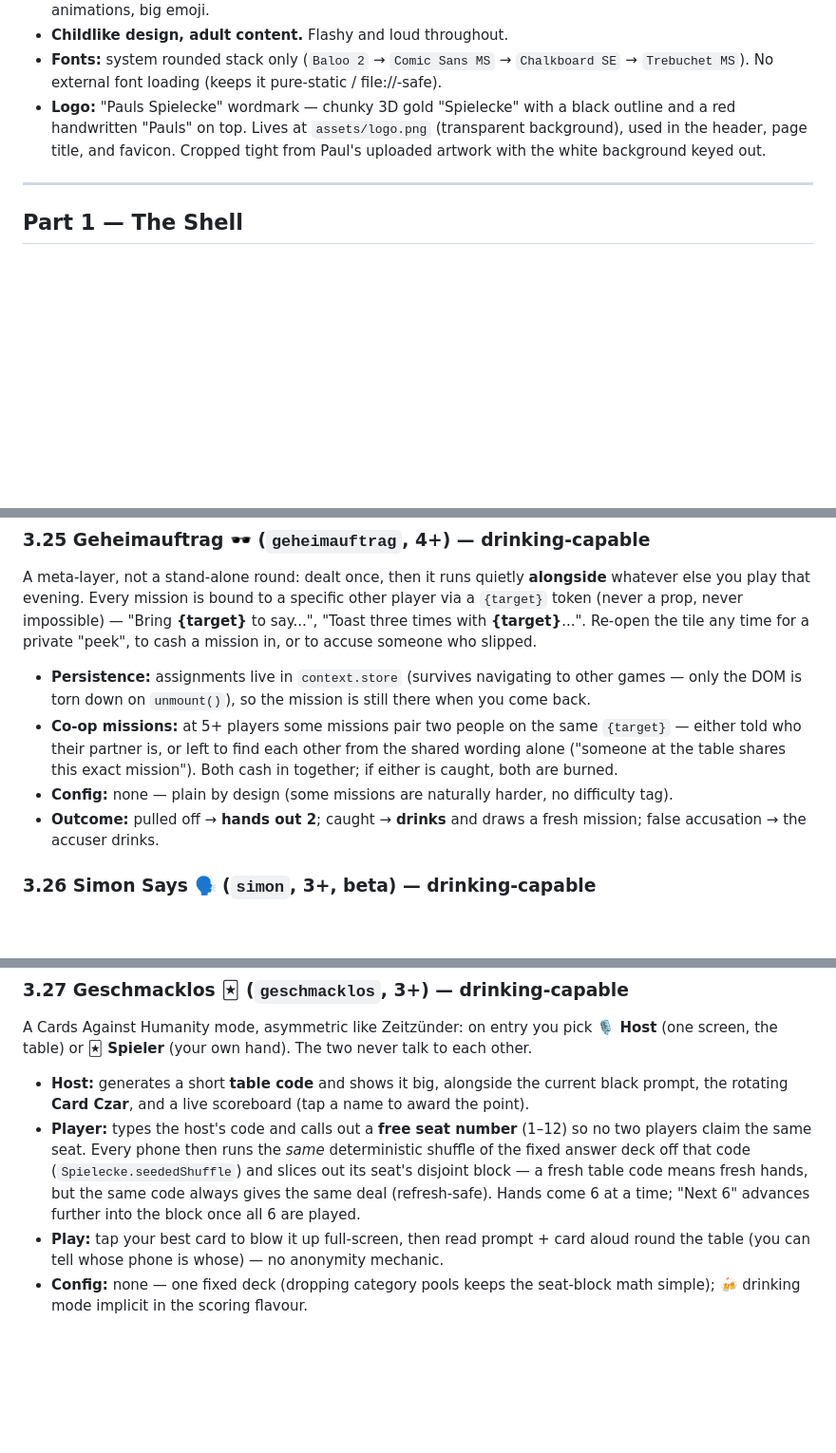
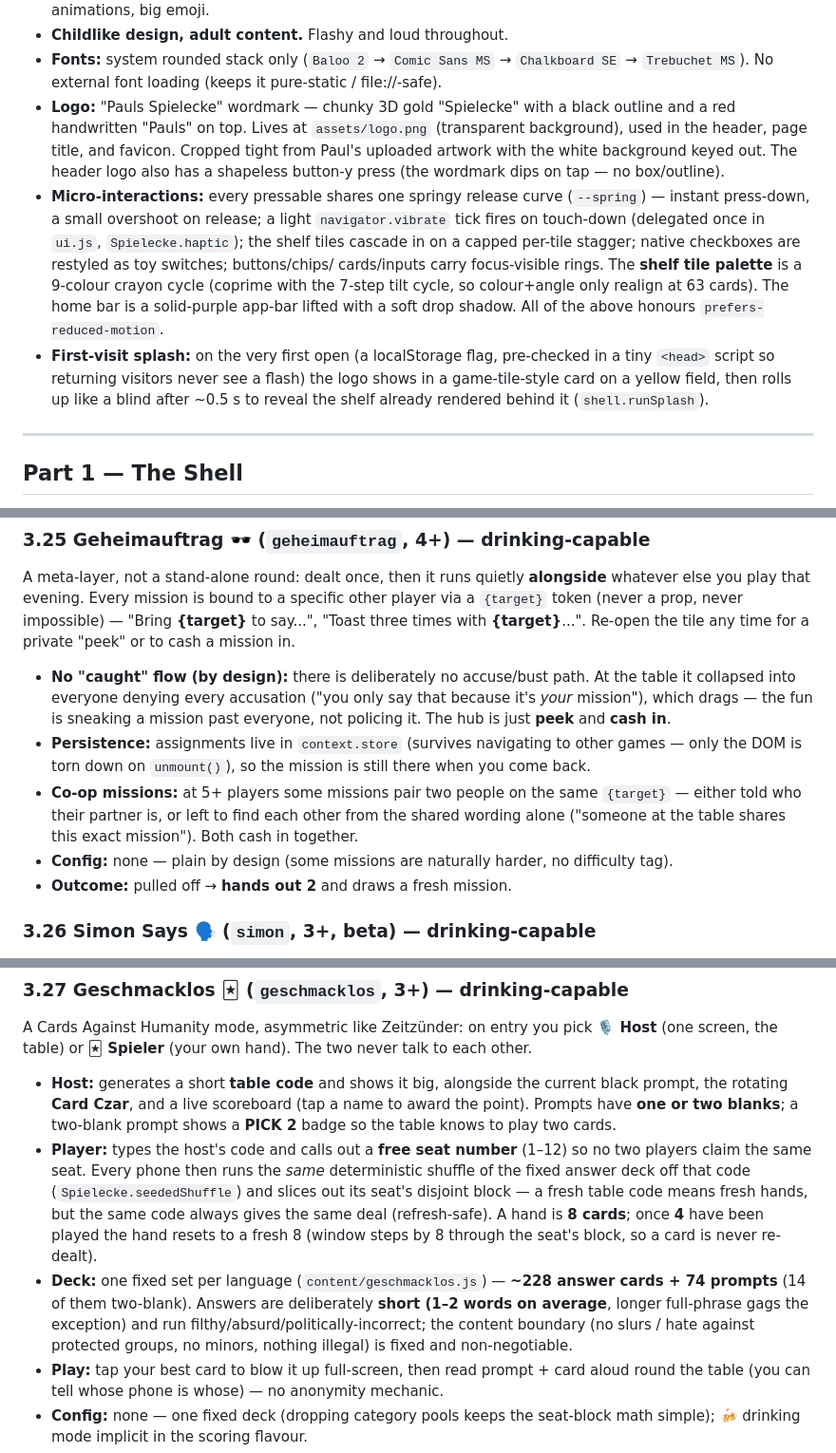
Before and after one commit to Paulskrrr/Spielecke, a Markdown page: PARTY-APP-SPEC.md, 3 parts joined by grey strips. Shown at 95% size. GitHub-like rendering; blank space fills up the shorter version.

Commit message:
Spec: sync with recent changes
- Geschmacklos: short-card deck (~228 answers / 74 prompts, 14 two-blank
  Pick 2), hand of 8 that resets after 4 played.
- Geheimauftrag: dropped the accuse/caught flow — hub is peek + cash in.
- Horse Race: selectable flat-loss sip count (1–5).
- Visual identity: micro-interaction polish (spring press, haptics, staggered
  shelf, toy switches, 9-colour palette, app-bar shadow) + first-visit splash.

Co-Authored-By: Claude <noreply@anthropic.com>
Claude-Session: https://claude.ai/code/session_01B4TpHsmjTFir4zbfuz5o4y

```diff
--- a/PARTY-APP-SPEC.md
+++ b/PARTY-APP-SPEC.md
@@ -108,7 +108,20 @@ Players screen.
 - **Logo:** "Pauls Spielecke" wordmark — chunky 3D gold "Spielecke" with a black outline
   and a red handwritten "Pauls" on top. Lives at `assets/logo.png` (transparent
   background), used in the header, page title, and favicon. Cropped tight from Paul's
-  uploaded artwork with the white background keyed out.
+  uploaded artwork with the white background keyed out. The header logo also has a
+  shapeless button-y press (the wordmark dips on tap — no box/outline).
+- **Micro-interactions:** every pressable shares one springy release curve (`--spring`) —
+  instant press-down, a small overshoot on release; a light `navigator.vibrate` tick fires
+  on touch-down (delegated once in `ui.js`, `Spielecke.haptic`); the shelf tiles cascade in
+  on a capped per-tile stagger; native checkboxes are restyled as toy switches; buttons/chips/
+  cards/inputs carry focus-visible rings. The **shelf tile palette** is a 9-colour crayon
+  cycle (coprime with the 7-step tilt cycle, so colour+angle only realign at 63 cards). The
+  home bar is a solid-purple app-bar lifted with a soft drop shadow. All of the above honours
+  `prefers-reduced-motion`.
+- **First-visit splash:** on the very first open (a localStorage flag, pre-checked in a tiny
+  `<head>` script so returning visitors never see a flash) the logo shows in a game-tile-style
+  card on a yellow field, then rolls up like a blind after ~0.5 s to reveal the shelf already
+  rendered behind it (`shell.runSplash`).
 
 ---
 
@@ -566,18 +581,20 @@ count; the next team takes the phone.
 A meta-layer, not a stand-alone round: dealt once, then it runs quietly **alongside**
 whatever else you play that evening. Every mission is bound to a specific other player via a
 `{target}` token (never a prop, never impossible) — "Bring **{target}** to say...", "Toast
-three times with **{target}**...". Re-open the tile any time for a private "peek", to cash a
-mission in, or to accuse someone who slipped.
+three times with **{target}**...". Re-open the tile any time for a private "peek" or to cash a
+mission in.
 
+- **No "caught" flow (by design):** there is deliberately no accuse/bust path. At the table it
+  collapsed into everyone denying every accusation ("you only say that because it's *your*
+  mission"), which drags — the fun is sneaking a mission past everyone, not policing it. The hub
+  is just **peek** and **cash in**.
 - **Persistence:** assignments live in `context.store` (survives navigating to other games —
   only the DOM is torn down on `unmount()`), so the mission is still there when you come back.
 - **Co-op missions:** at 5+ players some missions pair two people on the same `{target}` —
   either told who their partner is, or left to find each other from the shared wording alone
-  ("someone at the table shares this exact mission"). Both cash in together; if either is
-  caught, both are burned.
+  ("someone at the table shares this exact mission"). Both cash in together.
 - **Config:** none — plain by design (some missions are naturally harder, no difficulty tag).
-- **Outcome:** pulled off → **hands out 2**; caught → **drinks** and draws a fresh mission;
-  false accusation → the accuser drinks.
+- **Outcome:** pulled off → **hands out 2** and draws a fresh mission.
 
 ### 3.26 Simon Says 🗣️ (`simon`, 3+, beta) — drinking-capable
 
@@ -604,12 +621,19 @@ screen, the table) or **🃏 Spieler** (your own hand). The two never talk to ea
 
 - **Host:** generates a short **table code** and shows it big, alongside the current black
   prompt, the rotating **Card Czar**, and a live scoreboard (tap a name to award the point).
+  Prompts have **one or two blanks**; a two-blank prompt shows a **PICK 2** badge so the table
+  knows to play two cards.
 - **Player:** types the host's code and calls out a **free seat number** (1–12) so no two
   players claim the same seat. Every phone then runs the *same* deterministic shuffle of the
   fixed answer deck off that code (`Spielecke.seededShuffle`) and slices out its seat's
   disjoint block — a fresh table code means fresh hands, but the same code always gives the
-  same deal (refresh-safe). Hands come 6 at a time; "Next 6" advances further into the block
-  once all 6 are played.
+  same deal (refresh-safe). A hand is **8 cards**; once **4** have been played the hand resets
+  to a fresh 8 (window steps by 8 through the seat's block, so a card is never re-dealt).
+- **Deck:** one fixed set per language (`content/geschmacklos.js`) — **~228 answer cards + 74
+  prompts** (14 of them two-blank). Answers are deliberately **short (1–2 words on average**,
+  longer full-phrase gags the exception) and run filthy/absurd/politically-incorrect; the
+  content boundary (no slurs / hate against protected groups, no minors, nothing illegal) is
+  fixed and non-negotiable.
 - **Play:** tap your best card to blow it up full-screen, then read prompt + card aloud round
   the table (you can tell whose phone is whose) — no anonymity mechanic.
 - **Config:** none — one fixed deck (dropping category pools keeps the seat-block math
```
Also changed, not shown: other parts of PARTY-APP-SPEC.md (+5 -3 lines).
